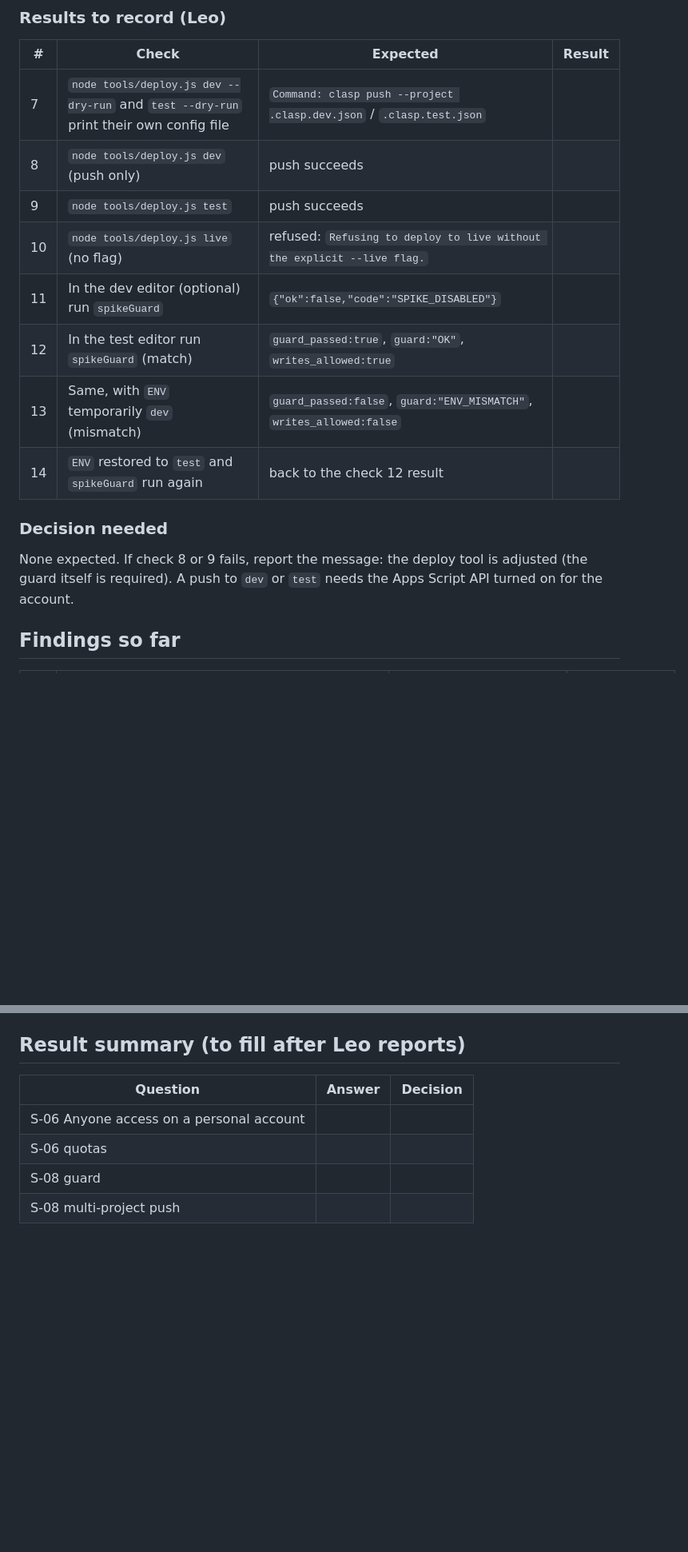
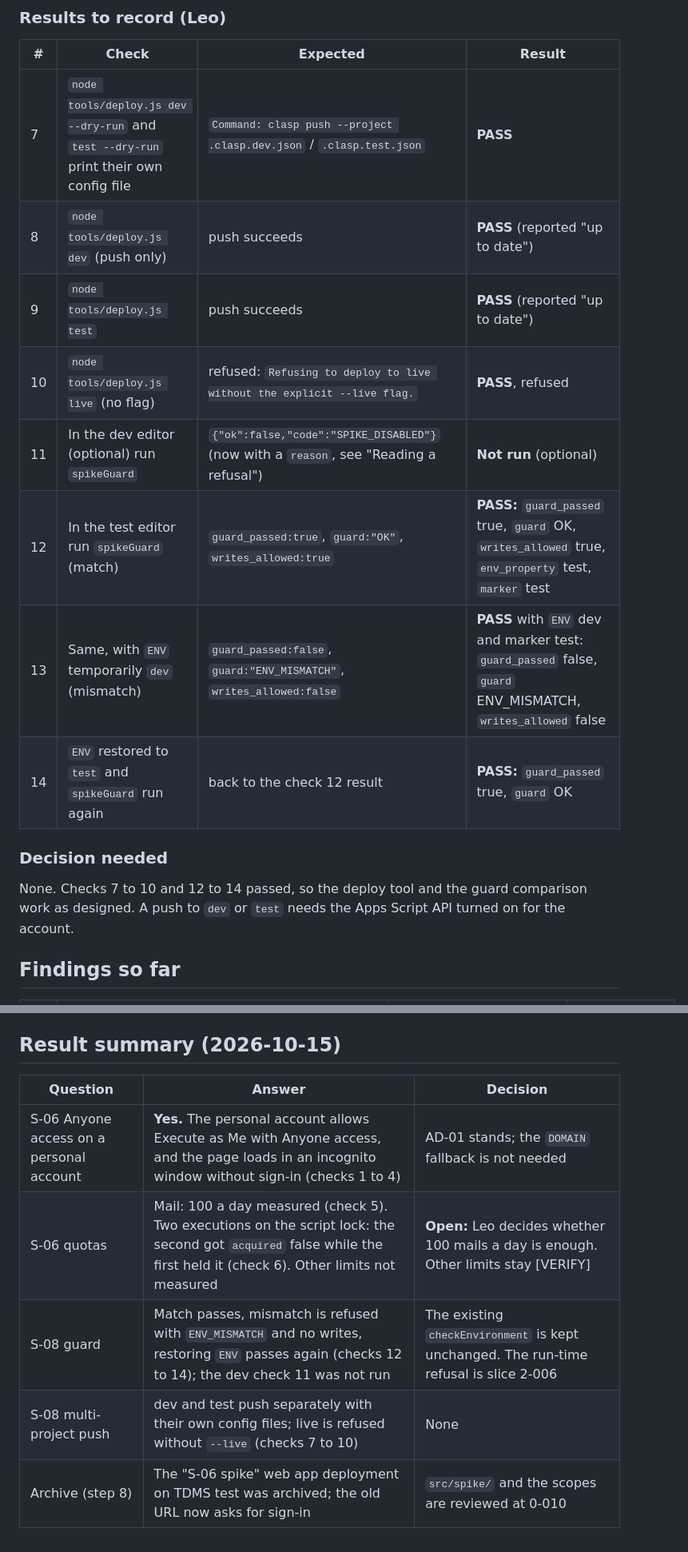
Before and after one commit to lheiiyy/TDMS, a Markdown page: docs/spikes/S-06-S-08.md, 2 parts joined by grey strips. Shown at 80% size. GitHub-like rendering; blank space fills up the shorter version.

```diff
--- a/docs/spikes/S-06-S-08.md
+++ b/docs/spikes/S-06-S-08.md
@@ -67,18 +67,18 @@ Google may change quotas without notice, so each figure carries the date it was
 
 | # | Check | Expected | Result |
 | --- | --- | --- | --- |
-| 7 | `node tools/deploy.js dev --dry-run` and `test --dry-run` print their own config file | `Command: clasp push --project .clasp.dev.json` / `.clasp.test.json` | |
-| 8 | `node tools/deploy.js dev` (push only) | push succeeds | |
-| 9 | `node tools/deploy.js test` | push succeeds | |
-| 10 | `node tools/deploy.js live` (no flag) | refused: `Refusing to deploy to live without the explicit --live flag.` | |
-| 11 | In the dev editor (optional) run `spikeGuard` | `{"ok":false,"code":"SPIKE_DISABLED"}` | |
-| 12 | In the test editor run `spikeGuard` (match) | `guard_passed:true`, `guard:"OK"`, `writes_allowed:true` | |
-| 13 | Same, with `ENV` temporarily `dev` (mismatch) | `guard_passed:false`, `guard:"ENV_MISMATCH"`, `writes_allowed:false` | |
-| 14 | `ENV` restored to `test` and `spikeGuard` run again | back to the check 12 result | |
+| 7 | `node tools/deploy.js dev --dry-run` and `test --dry-run` print their own config file | `Command: clasp push --project .clasp.dev.json` / `.clasp.test.json` | **PASS** |
+| 8 | `node tools/deploy.js dev` (push only) | push succeeds | **PASS** (reported "up to date") |
+| 9 | `node tools/deploy.js test` | push succeeds | **PASS** (reported "up to date") |
+| 10 | `node tools/deploy.js live` (no flag) | refused: `Refusing to deploy to live without the explicit --live flag.` | **PASS**, refused |
+| 11 | In the dev editor (optional) run `spikeGuard` | `{"ok":false,"code":"SPIKE_DISABLED"}` (now with a `reason`, see "Reading a refusal") | **Not run** (optional) |
+| 12 | In the test editor run `spikeGuard` (match) | `guard_passed:true`, `guard:"OK"`, `writes_allowed:true` | **PASS:** `guard_passed` true, `guard` OK, `writes_allowed` true, `env_property` test, `marker` test |
+| 13 | Same, with `ENV` temporarily `dev` (mismatch) | `guard_passed:false`, `guard:"ENV_MISMATCH"`, `writes_allowed:false` | **PASS** with `ENV` dev and marker test: `guard_passed` false, `guard` ENV_MISMATCH, `writes_allowed` false |
+| 14 | `ENV` restored to `test` and `spikeGuard` run again | back to the check 12 result | **PASS:** `guard_passed` true, `guard` OK |
 
 ### Decision needed
 
-None expected. If check 8 or 9 fails, report the message: the deploy tool is adjusted (the guard itself is required). A push to `dev` or `test` needs the Apps Script API turned on for the account.
+None. Checks 7 to 10 and 12 to 14 passed, so the deploy tool and the guard comparison work as designed. A push to `dev` or `test` needs the Apps Script API turned on for the account.
 
 ## Findings so far
 
@@ -116,11 +118,12 @@ A spike function that refuses returns `{"ok":false,"code":"SPIKE_DISABLED","reas
 7. **Report back** one line per check number, for example: `1 yes, options: ...; 2 no error; 3 yes; 4 yes; 5 = 100; 6 second tab acquired false, then true; 7 ok; 8 ok; 9 ok; 10 refused; 12 OK; 13 ENV_MISMATCH; 14 OK`. Also re-read the quota table above on the official page and mark each row.
 8. **Last step, after the results are recorded: archive the test web app deployment.** In "TDMS test": **Deploy**, then **Manage deployments**, select the `S-06 spike` deployment, then **Archive** (the archive icon). Confirm. Check that the old URL no longer loads. `src/spike/` is removed or re-gated at 0-010.
 
-## Result summary (to fill after Leo reports)
+## Result summary (2026-10-15)
 
 | Question | Answer | Decision |
 | --- | --- | --- |
-| S-06 Anyone access on a personal account | | |
-| S-06 quotas | | |
-| S-08 guard | | |
-| S-08 multi-project push | | |
+| S-06 Anyone access on a personal account | **Yes.** The personal account allows Execute as Me with Anyone access, and the page loads in an incognito window without sign-in (checks 1 to 4) | AD-01 stands; the `DOMAIN` fallback is not needed |
+| S-06 quotas | Mail: 100 a day measured (check 5). Two executions on the script lock: the second got `acquired` false while the first held it (check 6). Other limits not measured | **Open:** Leo decides whether 100 mails a day is enough. Other limits stay [VERIFY] |
+| S-08 guard | Match passes, mismatch is refused with `ENV_MISMATCH` and no writes, restoring `ENV` passes again (checks 12 to 14); the dev check 11 was not run | The existing `checkEnvironment` is kept unchanged. The run-time refusal is slice 2-006 |
+| S-08 multi-project push | dev and test push separately with their own config files; live is refused without `--live` (checks 7 to 10) | None |
+| Archive (step 8) | The "S-06 spike" web app deployment on TDMS test was archived; the old URL now asks for sign-in | `src/spike/` and the scopes are reviewed at 0-010 |
```
Also changed, not shown: other parts of docs/spikes/S-06-S-08.md (+17 -15 lines).
